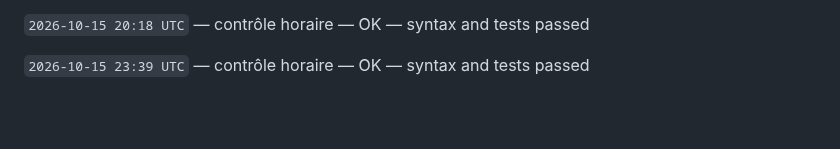
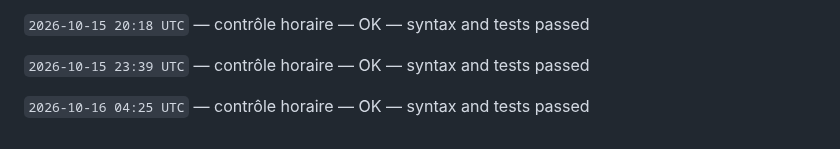
Before and after one commit to gptfianarana-ops/mon-bot-messenger, a Markdown page: CHANGELOG_AUTONOME.md, the part around the change. Drawn GitHub-style; blank space fills up the shorter version.

Commit message:
[autonomous-log] hourly verification

```diff
--- a/CHANGELOG_AUTONOME.md
+++ b/CHANGELOG_AUTONOME.md
@@ -388,3 +388,5 @@ Le cycle ne modifie jamais les tokens, les secrets, les webhooks Messenger, les
 `2026-10-15 20:18 UTC` — contrôle horaire — OK — syntax and tests passed
 
 `2026-10-15 23:39 UTC` — contrôle horaire — OK — syntax and tests passed
+
+`2026-10-16 04:25 UTC` — contrôle horaire — OK — syntax and tests passed
```
